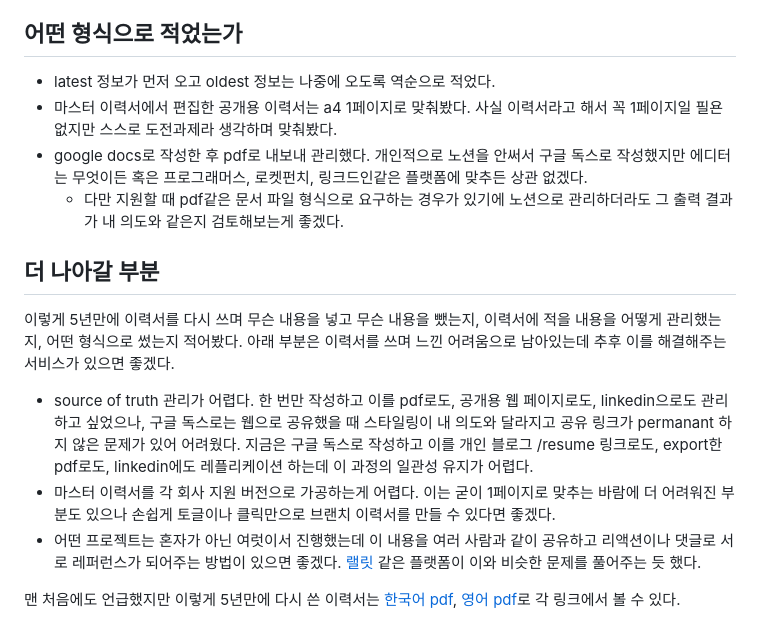
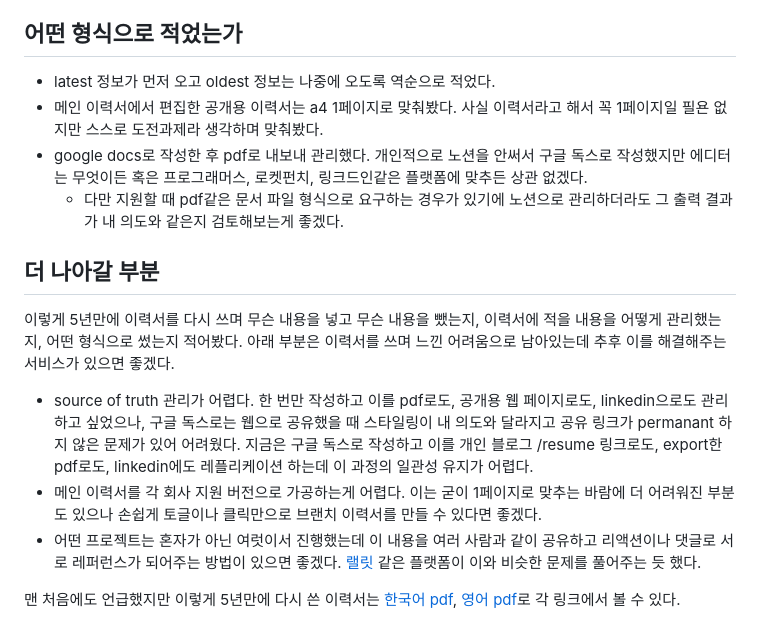
Before and after one commit to winterjung/blog, a Markdown page: src/posts/2024-02-24-resume-rewriting.md, the part around one of its changes. GitHub-like rendering.

```diff
--- a/src/posts/2024-02-24-resume-rewriting.md
+++ b/src/posts/2024-02-24-resume-rewriting.md
@@ -63,16 +79,18 @@ image: images/resume-rewriting2.webp
 동료에게 피드백을 받기 어렵다면 주변의 멘토나 지인에게 피드백을 요청해도 좋겠다. 본인이 아는 현업의 지인들, 아티클을 읽다보면 보이는 다른 개발자의 블로그, 트위터나 disquiet, 이오플래닛 같은 커뮤니티에서 자주 보이는 분들같은 경우 나도 그렇고 보통 정중한 피드백 부탁에 열려있는 분들이다. 메일같은 수단으로 피드백을 부탁한다면 어떻게든 답변을 주시니 부끄럽다거나 실례라는 생각때문에 주저하지 않으면 좋겠다.
 
 ## 어떤 형식으로 적었는가
+
 * latest 정보가 먼저 오고 oldest 정보는 나중에 오도록 역순으로 적었다.
-* 마스터 이력서에서 편집한 공개용 이력서는 a4 1페이지로 맞춰봤다. 사실 이력서라고 해서 꼭 1페이지일 필욘 없지만 스스로 도전과제라 생각하며 맞춰봤다.
+* 메인 이력서에서 편집한 공개용 이력서는 a4 1페이지로 맞춰봤다. 사실 이력서라고 해서 꼭 1페이지일 필욘 없지만 스스로 도전과제라 생각하며 맞춰봤다.
 * google docs로 작성한 후 pdf로 내보내 관리했다. 개인적으로 노션을 안써서 구글 독스로 작성했지만 에디터는 무엇이든 혹은 프로그래머스, 로켓펀치, 링크드인같은 플랫폼에 맞추든 상관 없겠다.
   * 다만 지원할 때 pdf같은 문서 파일 형식으로 요구하는 경우가 있기에 노션으로 관리하더라도 그 출력 결과가 내 의도와 같은지 검토해보는게 좋겠다.
 
 ## 더 나아갈 부분
+
 이렇게 5년만에 이력서를 다시 쓰며 무슨 내용을 넣고 무슨 내용을 뺐는지, 이력서에 적을 내용을 어떻게 관리했는지, 어떤 형식으로 썼는지 적어봤다. 아래 부분은 이력서를 쓰며 느낀 어려움으로 남아있는데 추후 이를 해결해주는 서비스가 있으면 좋겠다.
 
 * source of truth 관리가 어렵다. 한 번만 작성하고 이를 pdf로도, 공개용 웹 페이지로도, linkedin으로도 관리하고 싶었으나, 구글 독스로는 웹으로 공유했을 때 스타일링이 내 의도와 달라지고 공유 링크가 permanant 하지 않은 문제가 있어 어려웠다. 지금은 구글 독스로 작성하고 이를 개인 블로그 /resume 링크로도, export한 pdf로도, linkedin에도 레플리케이션 하는데 이 과정의 일관성 유지가 어렵다.
-* 마스터 이력서를 각 회사 지원 버전으로 가공하는게 어렵다. 이는 굳이 1페이지로 맞추는 바람에 더 어려워진 부분도 있으나 손쉽게 토글이나 클릭만으로 브랜치 이력서를 만들 수 있다면 좋겠다.
+* 메인 이력서를 각 회사 지원 버전으로 가공하는게 어렵다. 이는 굳이 1페이지로 맞추는 바람에 더 어려워진 부분도 있으나 손쉽게 토글이나 클릭만으로 브랜치 이력서를 만들 수 있다면 좋겠다.
 * 어떤 프로젝트는 혼자가 아닌 여럿이서 진행했는데 이 내용을 여러 사람과 같이 공유하고 리액션이나 댓글로 서로 레퍼런스가 되어주는 방법이 있으면 좋겠다. [랠릿](https://www.rallit.com/hub) 같은 플랫폼이 이와 비슷한 문제를 풀어주는 듯 했다.
 
 맨 처음에도 언급했지만 이렇게 5년만에 다시 쓴 이력서는 [한국어 pdf](/2023-ko-resume.pdf), [영어 pdf](/2023-en-resume.pdf)로 각 링크에서 볼 수 있다.
```
Also changed, not shown: other parts of src/posts/2024-02-24-resume-rewriting.md (+24 -8 lines).
